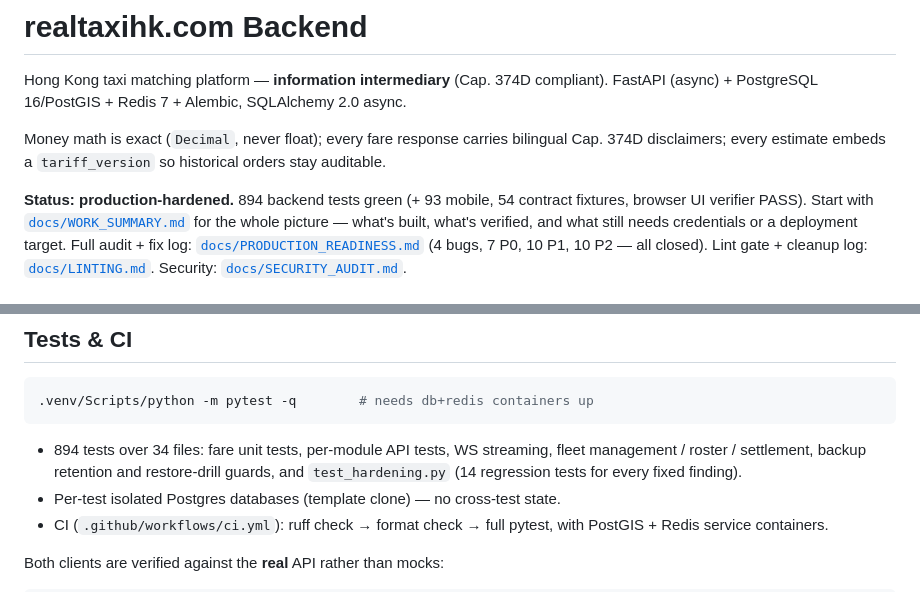
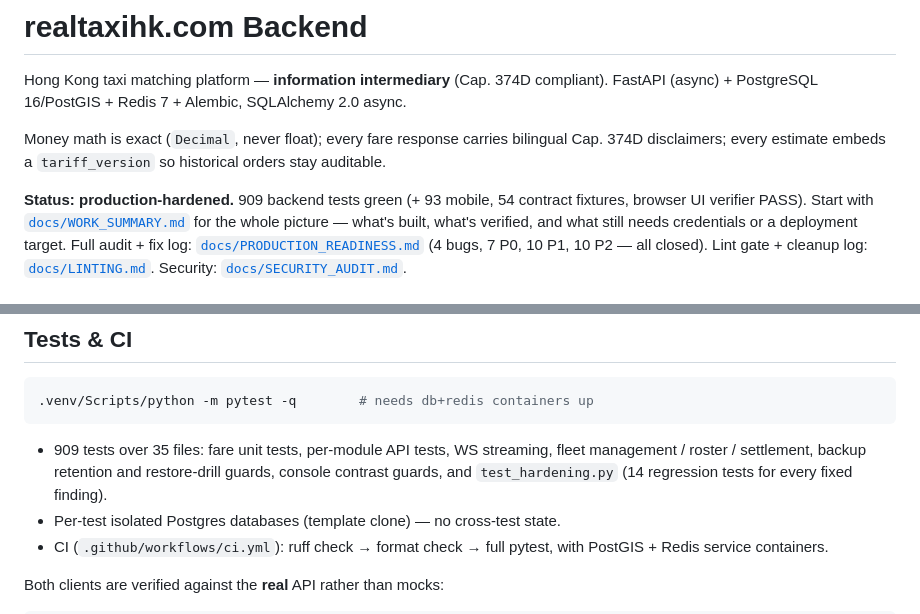
Before and after one commit to dannisonluk/realtaxihk, a Markdown page: README.md, 2 parts joined by grey strips. Drawn GitHub-style.

````diff
--- a/README.md
+++ b/README.md
@@ -7,7 +7,7 @@ Money math is exact (`Decimal`, never float); every fare response carries biling
 Cap. 374D disclaimers; every estimate embeds a `tariff_version` so historical orders
 stay auditable.
 
-**Status: production-hardened.** 894 backend tests green (+ 93 mobile, 54 contract
+**Status: production-hardened.** 909 backend tests green (+ 93 mobile, 54 contract
 fixtures, browser UI verifier PASS). Start with
 [`docs/WORK_SUMMARY.md`](docs/WORK_SUMMARY.md) for the whole picture — what's built,
 what's verified, and what still needs credentials or a deployment target.
@@ -175,9 +175,10 @@ unconfigured), Sentry/Prometheus (optional).
 .venv/Scripts/python -m pytest -q        # needs db+redis containers up
 ```
 
-- 894 tests over 34 files: fare unit tests, per-module API tests, WS streaming,
+- 909 tests over 35 files: fare unit tests, per-module API tests, WS streaming,
   fleet management / roster / settlement, backup retention and restore-drill
-  guards, and `test_hardening.py` (14 regression tests for every fixed finding).
+  guards, console contrast guards, and `test_hardening.py` (14 regression tests
+  for every fixed finding).
 - Per-test isolated Postgres databases (template clone) — no cross-test state.
 - CI (`.github/workflows/ci.yml`): ruff check → format check → full pytest, with
   PostGIS + Redis service containers.
````
Also changed, not shown: docs/CODE_REVIEW_2026-10-01.md (+3 -3 lines), docs/PROJECT_UNDERSTANDING.md (+1 -1 lines).
